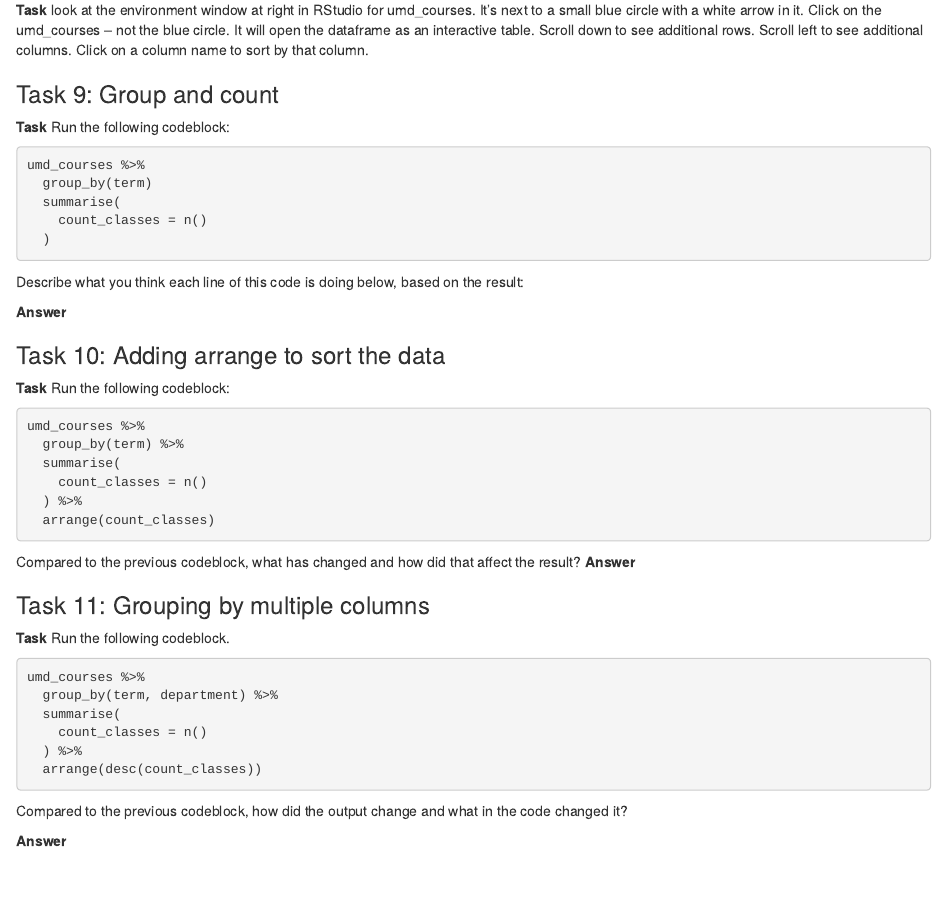
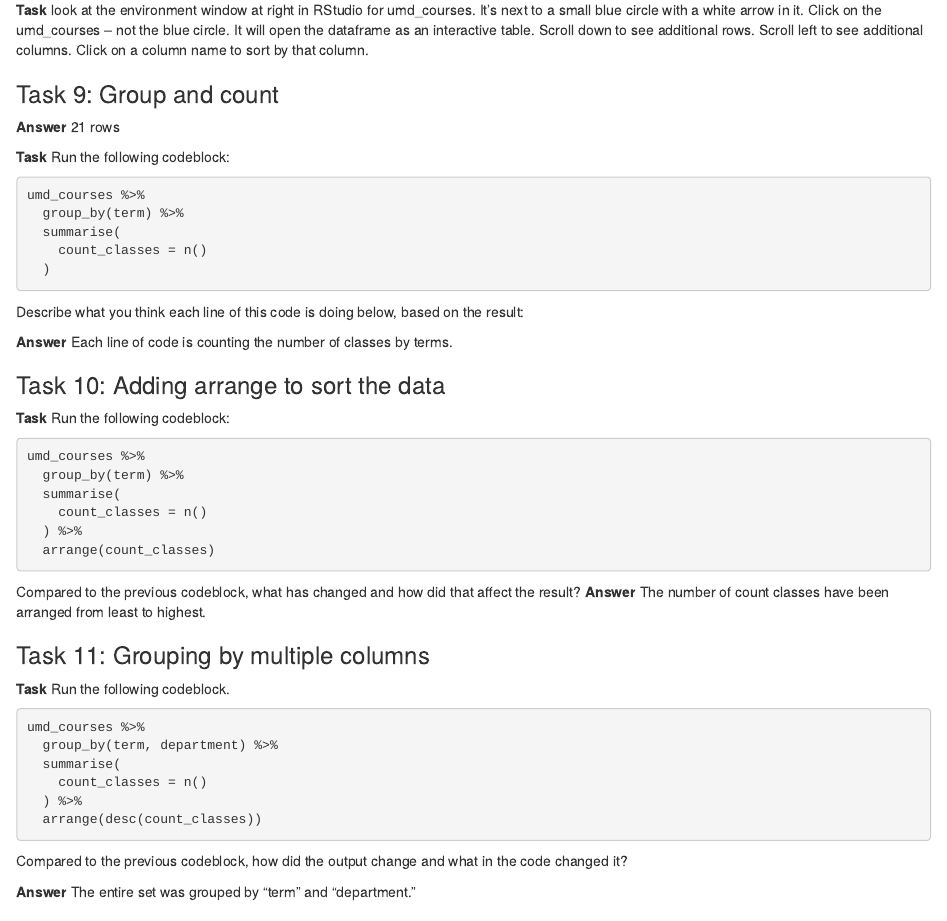
Before and after one commit to dbrook5/data_journalism_2023_spring, an R Markdown document (pre_labs/pre_lab_01/pre_lab_01.rmd): the page in a window 1100 px wide, from 2130 px down. Rendered offline with R 4.5, knitr and Pandoc, with nearby package versions; the code chunks are not run, so their results and figures are left out.

Commit message:
updated pre_lab 01!

````diff
--- a/pre_labs/pre_lab_01/pre_lab_01.rmd
+++ b/pre_labs/pre_lab_01/pre_lab_01.rmd
@@ -122,14 +122,13 @@ In the space below, write the name of the course from the first row of the "titl
 **Task** look at the environment window at right in RStudio for umd_courses. It's next to a small blue circle with a white arrow in it. Click on the umd_courses -- not the blue circle. It will open the dataframe as an interactive table. Scroll down to see additional rows. Scroll left to see additional columns. Click on a column name to sort by that column.
 
 ### Task 9: Group and count
-
-
+**Answer** 21 rows
 
 **Task** Run the following codeblock:
 
 ```{r}
 umd_courses %>%
-  group_by(term)
+  group_by(term) %>%
   summarise(
     count_classes = n()
   )
@@ -137,7 +136,7 @@ umd_courses %>%
 
 Describe what you think each line of this code is doing below, based on the result:
 
-**Answer**
+**Answer** Each line of code is counting the number of classes by terms.
 
 ### Task 10: Adding arrange to sort the data
 
@@ -153,7 +152,7 @@ umd_courses %>%
 ```
 
 Compared to the previous codeblock, what has changed and how did that affect the result?
-**Answer**
+**Answer** The number of count classes have been arranged from least to highest.
 
 ### Task 11: Grouping by multiple columns
 
@@ -170,7 +169,7 @@ umd_courses %>%
 
 Compared to the previous codeblock, how did the output change and what in the code changed it?
 
-**Answer**
+**Answer** The entire set was grouped by "term" and "department."
 
 ### Task 12: Other summary functions
 
````
